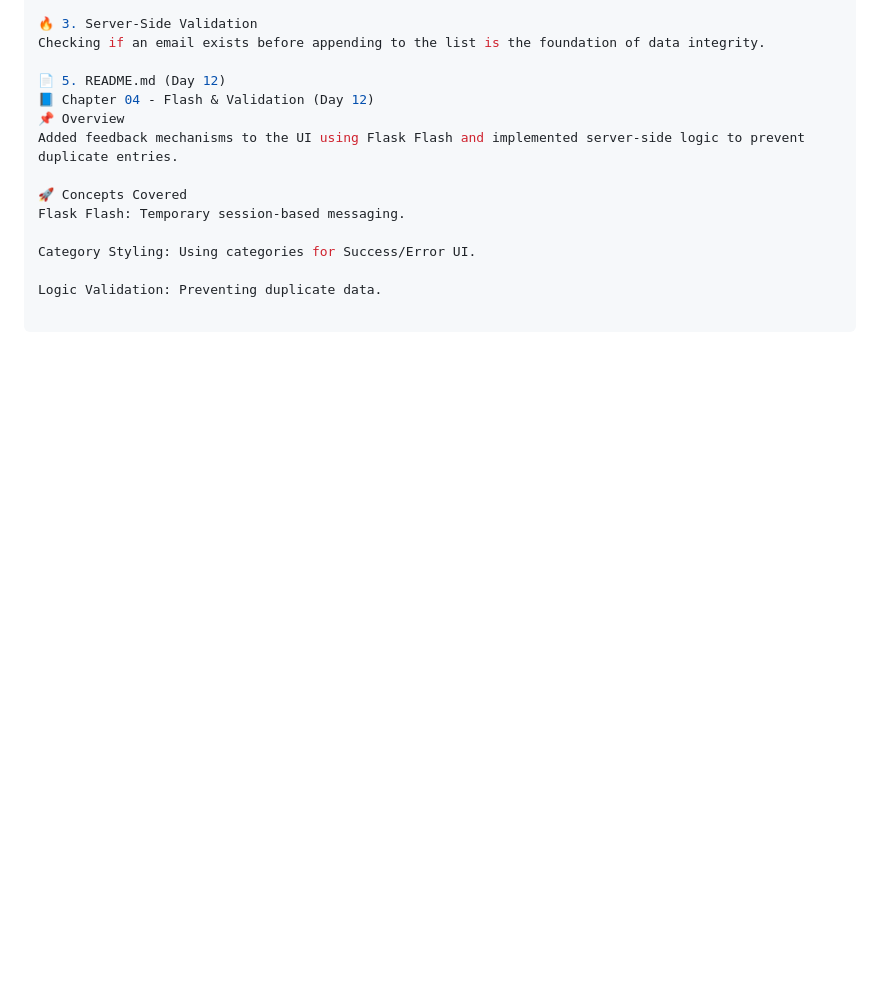
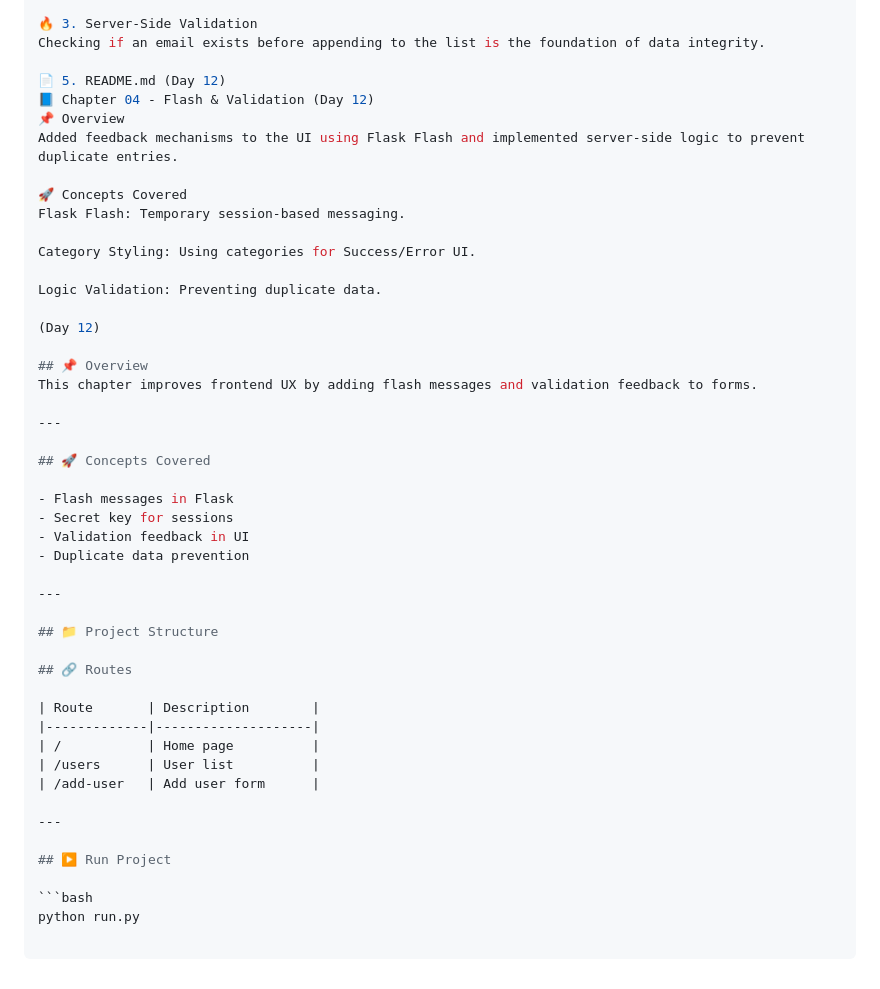
Before and after one commit to sahilsaiyed-oss/flask-backend, a Markdown page: chapter04_templates/README.md, the part around the change. GitHub-like rendering; blank space fills up the shorter version.

Commit message:
Day 12: Flash messages and frontend validation improvements

````diff
--- a/chapter04_templates/README.md
+++ b/chapter04_templates/README.md
@@ -151,3 +151,36 @@ Flask Flash: Temporary session-based messaging.
 Category Styling: Using categories for Success/Error UI.
 
 Logic Validation: Preventing duplicate data.
+
+(Day 12)
+
+## 📌 Overview
+This chapter improves frontend UX by adding flash messages and validation feedback to forms.
+
+---
+
+## 🚀 Concepts Covered
+
+- Flash messages in Flask
+- Secret key for sessions
+- Validation feedback in UI
+- Duplicate data prevention
+
+---
+
+## 📁 Project Structure
+
+## 🔗 Routes
+
+| Route       | Description        |
+|-------------|--------------------|
+| /           | Home page          |
+| /users      | User list          |
+| /add-user   | Add user form      |
+
+---
+
+## ▶️ Run Project
+
+```bash
+python run.py
````
